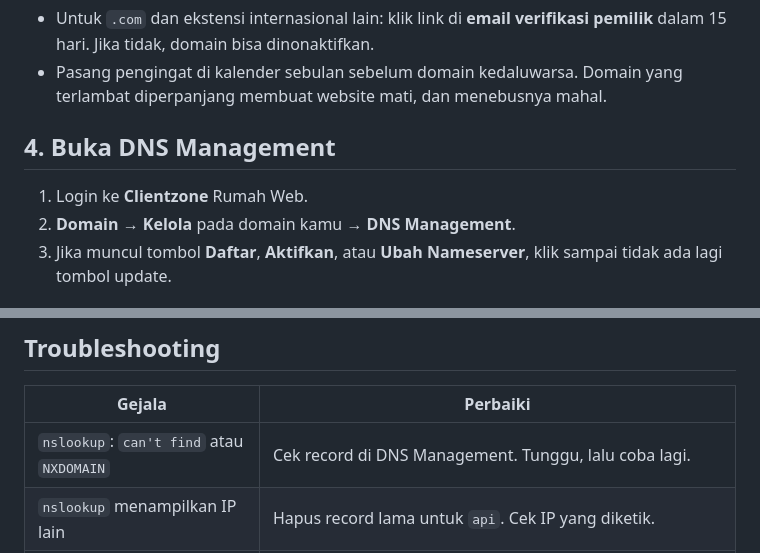
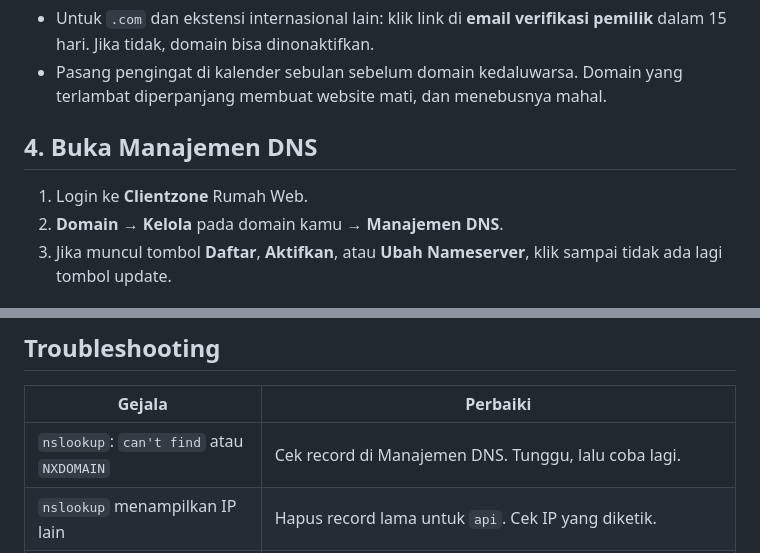
Before and after one commit to kobars/mentoring-deployment-demo, a Markdown page: docs/1-beli-vps-dan-domain.md, 2 parts joined by grey strips. GitHub-like rendering.

Commit message:
Use the Manajemen DNS label in the guides
Clientzone shows Manajemen DNS, not DNS Management. Update guides 1 and 3.

```diff
--- a/docs/1-beli-vps-dan-domain.md
+++ b/docs/1-beli-vps-dan-domain.md
@@ -74,10 +74,10 @@ Setelah membeli:
 - Pasang pengingat di kalender sebulan sebelum domain kedaluwarsa. Domain yang terlambat
   diperpanjang membuat website mati, dan menebusnya mahal.
 
-## 4. Buka DNS Management
+## 4. Buka Manajemen DNS
 
 1. Login ke **Clientzone** Rumah Web.
-2. **Domain** → **Kelola** pada domain kamu → **DNS Management**.
+2. **Domain** → **Kelola** pada domain kamu → **Manajemen DNS**.
 3. Jika muncul tombol **Daftar**, **Aktifkan**, atau **Ubah Nameserver**, klik sampai tidak ada
    lagi tombol update.
 
@@ -109,7 +109,7 @@ Lanjut ke [2. Deploy backend ke VPS](2-deploy-backend-vps.md).
 
 | Gejala | Perbaiki |
 | --- | --- |
-| `nslookup`: `can't find` atau `NXDOMAIN` | Cek record di DNS Management. Tunggu, lalu coba lagi. |
+| `nslookup`: `can't find` atau `NXDOMAIN` | Cek record di Manajemen DNS. Tunggu, lalu coba lagi. |
 | `nslookup` menampilkan IP lain | Hapus record lama untuk `api`. Cek IP yang diketik. |
 | Record tidak berpengaruh | Domain memakai nameserver lain (misalnya Cloudflare). Tambahkan record di panel DNS penyedia itu. |
 | Domain tidak aktif setelah beberapa hari | Klik link di email verifikasi pemilik (cek folder spam). |
```
Also changed, not shown: docs/3-deploy-frontend-vercel.md (+1 -1 lines).
